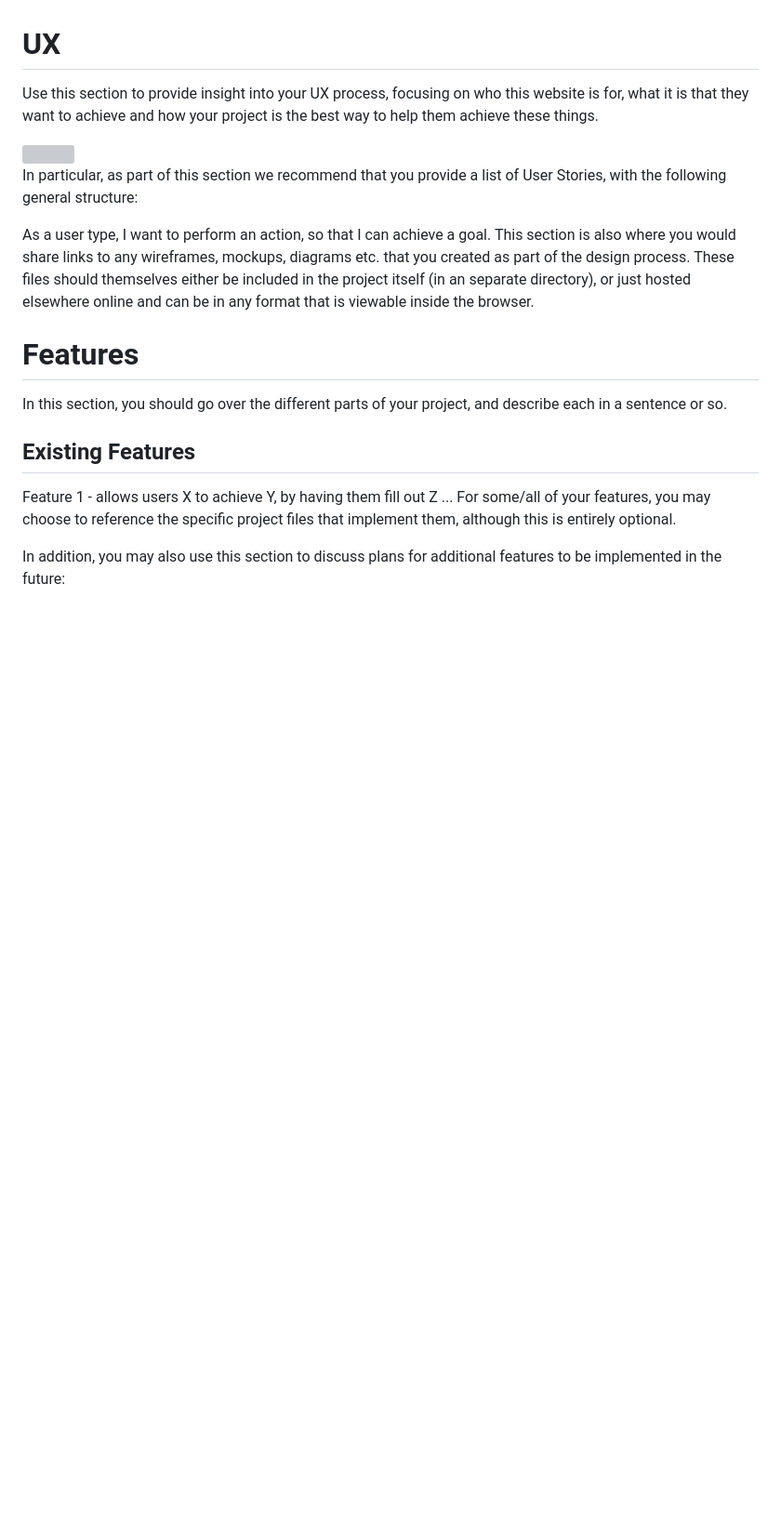
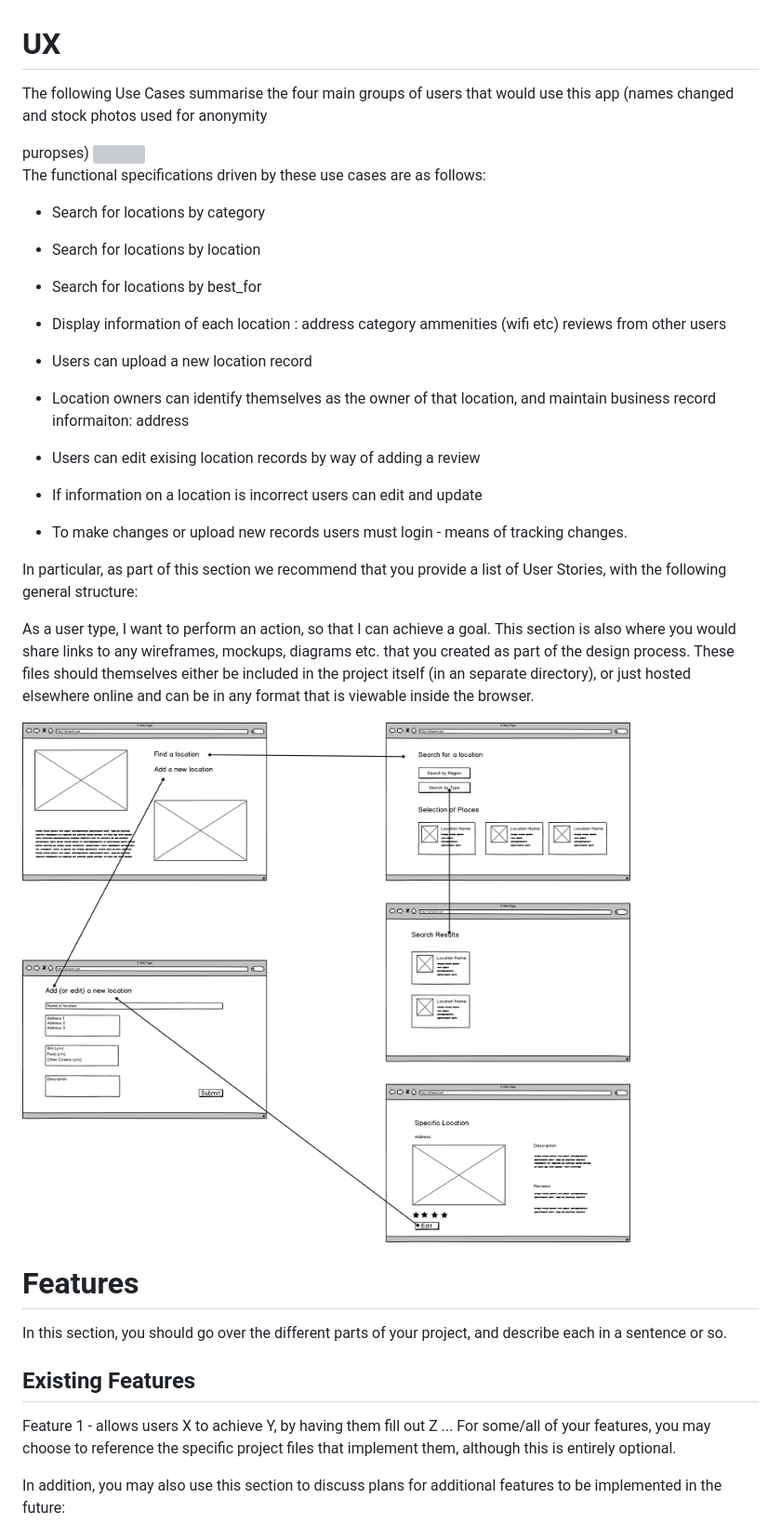
Before and after one commit to SammyDartnall10/alt_work, a Markdown page: README.md, the part around the change. Shown: that part at 93% size. Drawn GitHub-style; pictures changed too: readme_static/Layout.png (added); blank space fills up the shorter version; grey boxes are pictures that could not be loaded.

Commit message:
seeing if layout work

```diff
--- a/README.md
+++ b/README.md
@@ -18,14 +18,41 @@
 
 <h1>UX</h1>
 
-Use this section to provide insight into your UX process, focusing on who this website is for, what it is that they want to achieve and how your project is the best way to help them achieve these things.
+<p>The following Use Cases summarise the four main groups of users that would use this app (names changed and stock photos used for anonymity</p> puropses)
 
 <img src="readme_static/Use_Stories_Cropped.jpg">
+
+<p>The functional specifications driven by these use cases are as follows:<p>
+
+- Search for locations by category
+
+- Search for locations by location
+
+- Search for locations by best_for
+
+- Display information of each location :
+	address
+	category
+	ammenities (wifi etc)
+    reviews from other users
+
+- Users can upload a new location record
+
+- Location owners can identify themselves as the owner of that location, and maintain business record informaiton:
+    address
+
+- Users can edit exising location records by way of adding a review
+
+- If information on a location is incorrect users can edit and update
+
+- To make changes or upload new records users must login - means of tracking changes.
 
 In particular, as part of this section we recommend that you provide a list of User Stories, with the following general structure:
 
 As a user type, I want to perform an action, so that I can achieve a goal.
 This section is also where you would share links to any wireframes, mockups, diagrams etc. that you created as part of the design process. These files should themselves either be included in the project itself (in an separate directory), or just hosted elsewhere online and can be in any format that is viewable inside the browser.
+
+<img src="readme_static/Layout.png">
 
 <h1>Features</h1>
 
```
